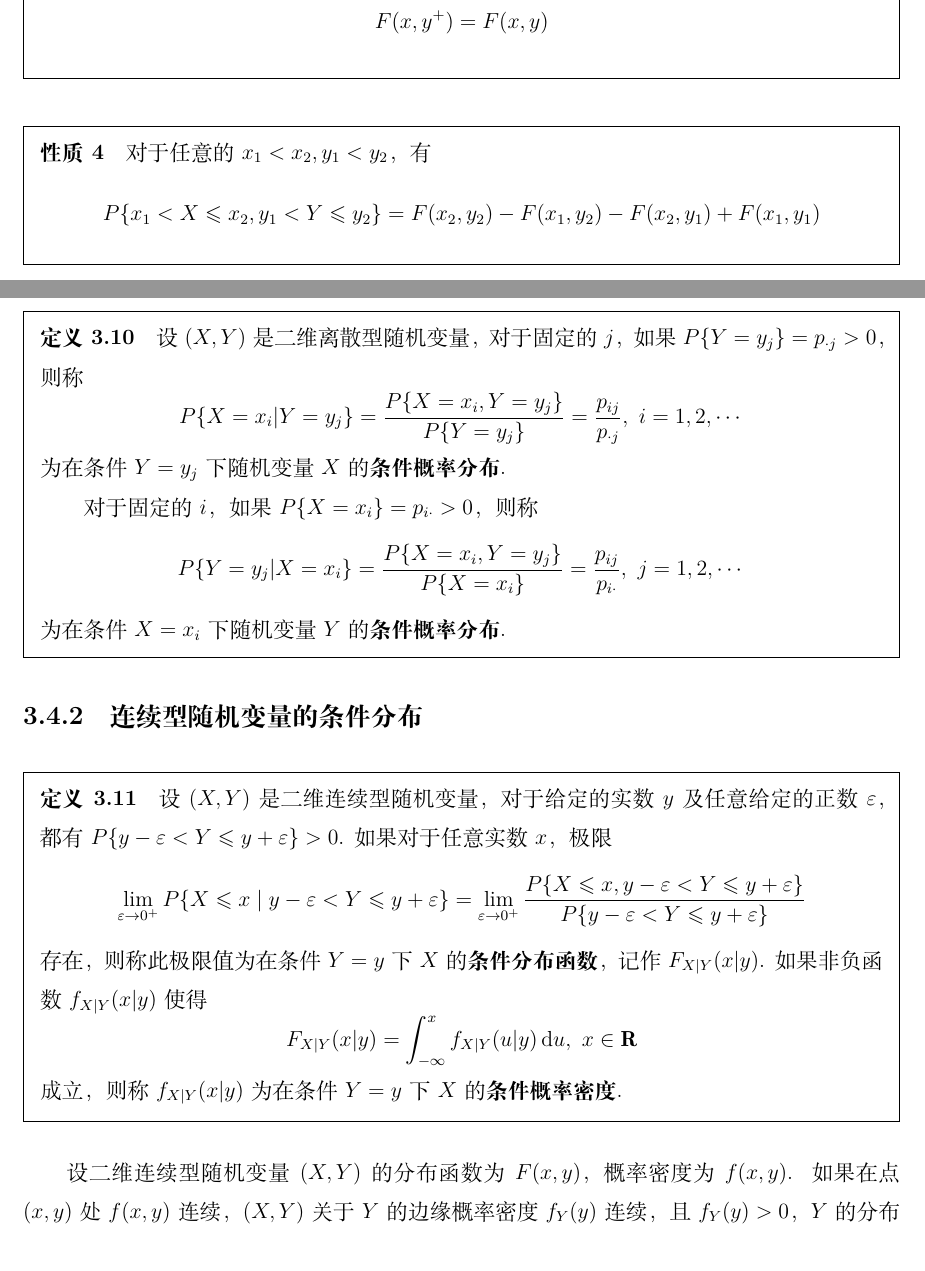
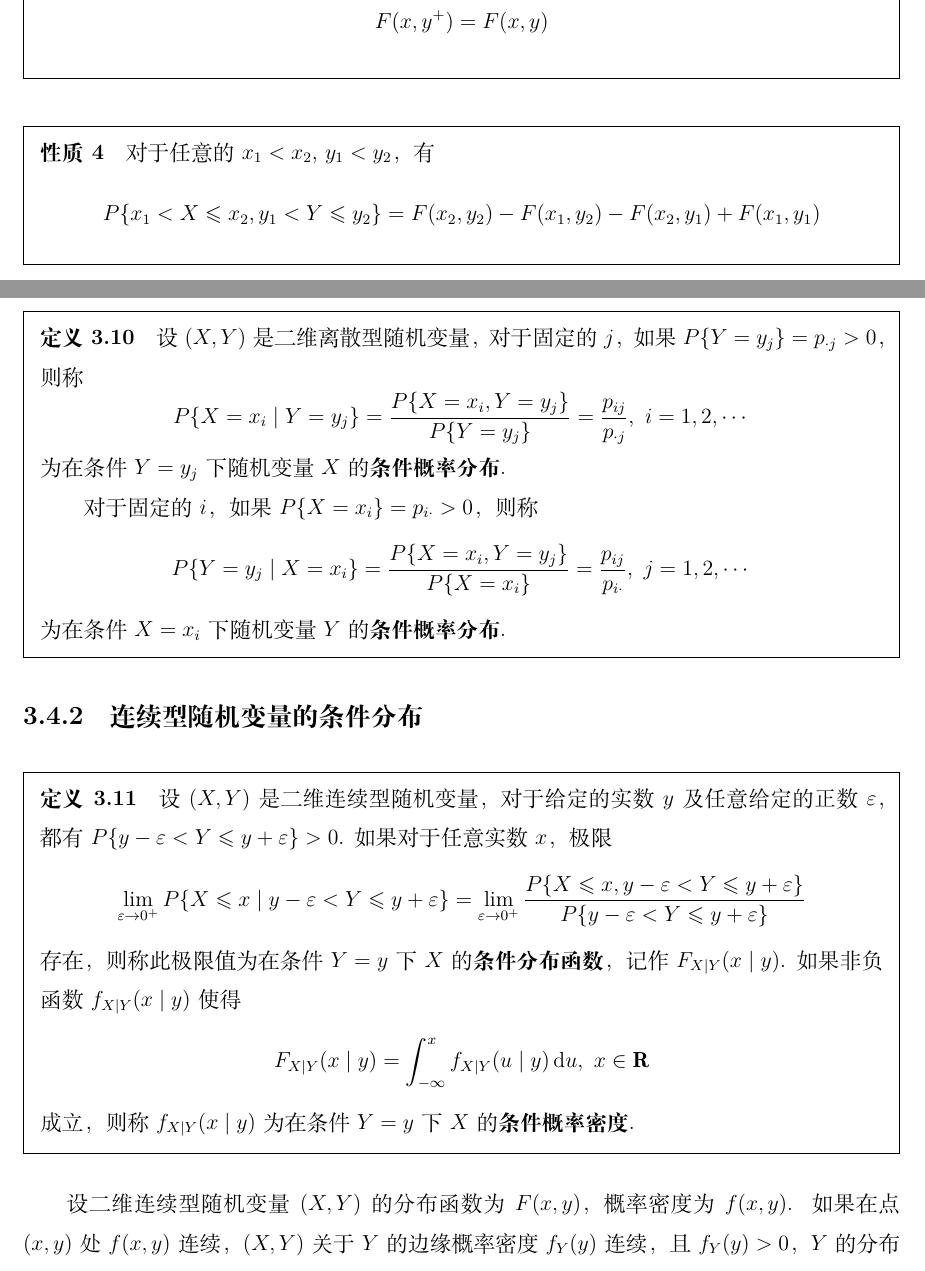
Before and after one commit to zzx-JLU/notes, a LaTeX book (数学/概率论与数理统计/main.tex, which reads 数学/概率论与数理统计/chapter3.tex): two parts of pages 40 and 48 of 79, joined at a grey line, cut so that both start at the same text. Compiled offline with XeLaTeX.

Commit message:
概率论

```diff
--- a/数学/概率论与数理统计/chapter3.tex
+++ b/数学/概率论与数理统计/chapter3.tex
@@ -64,7 +64,7 @@
 \end{property}
 
 \begin{property}
-    对于任意的 $x_1 < x_2, y_1 < y_2$，有
+    对于任意的 $x_1 < x_2, \, y_1 < y_2$，有
     $$
     P\{x_1 < X \leqslant x_2, y_1 < Y \leqslant y_2\} = F(x_2, y_2) - F(x_1, y_2) - F(x_2, y_1) + F(x_1, y_1)
     $$
@@ -347,13 +347,13 @@ $$
 \begin{definition}
     设 $(X,Y)$ 是二维离散型随机变量，对于固定的 $j$，如果 $P\{Y = y_j\} = p_{\cdot j} > 0$，则称
     $$
-    P\{X=x_i | Y=y_j\} = \dfrac{P\{X=x_i, Y=y_j\}}{P\{Y=y_j\}} = \dfrac{p_{ij}}{p_{\cdot j}},\ i=1,2,\cdots
+    P\{X=x_i \mid Y=y_j\} = \dfrac{P\{X=x_i, Y=y_j\}}{P\{Y=y_j\}} = \dfrac{p_{ij}}{p_{\cdot j}},\ i=1,2,\cdots
     $$
     为在条件 $Y=y_j$ 下随机变量 $X$ 的\textbf{条件概率分布}.
 
     对于固定的 $i$，如果 $P\{X=x_i\} = p_{i \cdot} > 0$，则称
     $$
-    P\{Y=y_j | X=x_i\} = \dfrac{P\{X=x_i,Y=y_j\}}{P\{X=x_i\}} = \dfrac{p_{ij}}{p_{i \cdot}},\ j=1,2,\cdots
+    P\{Y=y_j \mid X=x_i\} = \dfrac{P\{X=x_i,Y=y_j\}}{P\{X=x_i\}} = \dfrac{p_{ij}}{p_{i \cdot}},\ j=1,2,\cdots
     $$
     为在条件 $X=x_i$ 下随机变量 $Y$ 的\textbf{条件概率分布}.
 \end{definition}
@@ -363,13 +363,13 @@ $$
 \begin{definition}
     设 $(X,Y)$ 是二维连续型随机变量，对于给定的实数 $y$ 及任意给定的正数 $\varepsilon$，都有 $P\{y-\varepsilon < Y \leqslant y+\varepsilon\} > 0$. 如果对于任意实数 $x$，极限
     $$
-    \lim_{\varepsilon \to 0^+} P\{X \leqslant x \;|\; y-\varepsilon < Y \leqslant y+\varepsilon\} = \lim_{\varepsilon \to 0^+} \dfrac{P\{X \leqslant x, y-\varepsilon < Y \leqslant y+\varepsilon\}}{P\{y-\varepsilon < Y \leqslant y+\varepsilon\}}
+    \lim_{\varepsilon \to 0^+} P\{X \leqslant x \mid y-\varepsilon < Y \leqslant y+\varepsilon\} = \lim_{\varepsilon \to 0^+} \dfrac{P\{X \leqslant x, y-\varepsilon < Y \leqslant y+\varepsilon\}}{P\{y-\varepsilon < Y \leqslant y+\varepsilon\}}
     $$
-    存在，则称此极限值为在条件 $Y=y$ 下 $X$ 的\textbf{条件分布函数}，记作 $F_{X|Y}(x|y)$. 如果非负函数 $f_{X|Y}(x|y)$ 使得
+    存在，则称此极限值为在条件 $Y=y$ 下 $X$ 的\textbf{条件分布函数}，记作 $F_{X|Y}(x \mid y)$. 如果非负函数 $f_{X|Y}(x \mid y)$ 使得
     $$
-    F_{X|Y}(x|y) = \int_{-\infty}^x f_{X|Y}(u|y) \, \text{d}u,\ x \in \mathbf{R}
+    F_{X|Y}(x \mid y) = \int_{-\infty}^x f_{X|Y}(u \mid y) \, \text{d}u,\ x \in \mathbf{R}
     $$
-    成立，则称 $f_{X|Y}(x|y)$ 为在条件 $Y=y$ 下 $X$ 的\textbf{条件概率密度}.
+    成立，则称 $f_{X|Y}(x \mid y)$ 为在条件 $Y=y$ 下 $X$ 的\textbf{条件概率密度}.
 \end{definition}
 
 设二维连续型随机变量 $(X,Y)$ 的分布函数为 $F(x,y)$，概率密度为 $f(x,y)$. 如果在点 $(x,y)$ 处 $f(x,y)$ 连续，$(X,Y)$ 关于 $Y$ 的边缘概率密度 $f_{Y}(y)$ 连续，且 $f_{Y}(y)>0$，$Y$ 的分布函数为 $F_{Y}(y)$，则有
```
Also changed, not shown: 数学/概率论与数理统计/main.pdf, 数学/概率论与数理统计/chapter3.tex (8 more changed lines), 1 other file.
